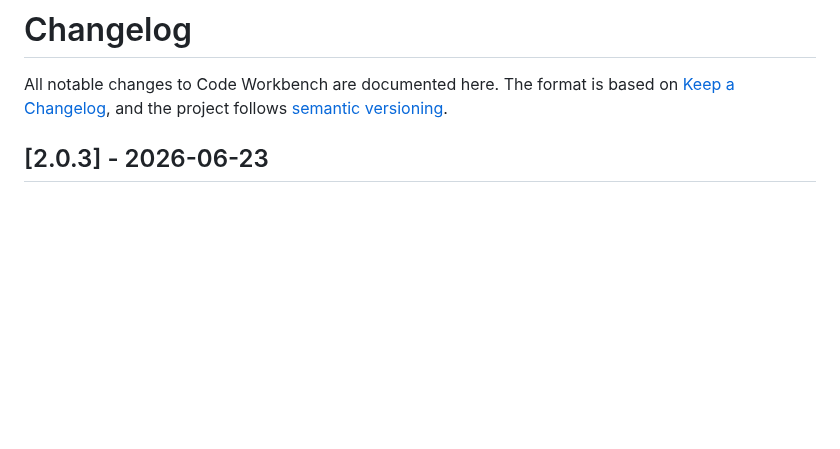
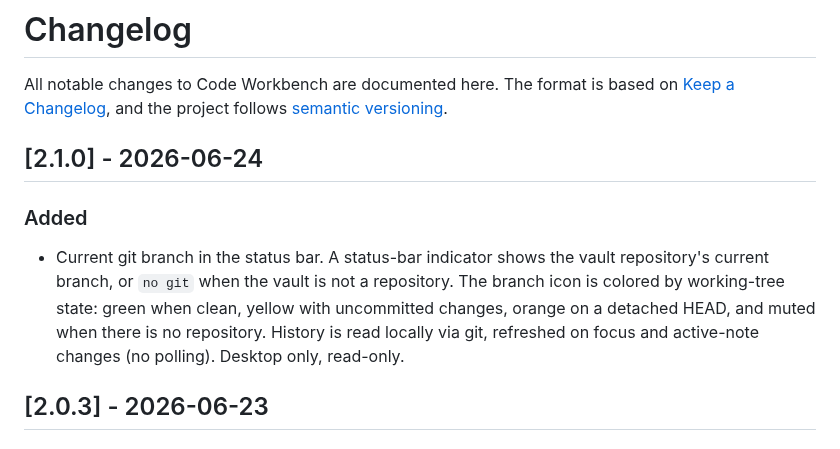
Before and after one commit to vitaly-andr/obsidian-code-workbench, a Markdown page: CHANGELOG.md, the part around the change. Rendered like a GitHub page; blank space fills up the shorter version.

```diff
--- a/CHANGELOG.md
+++ b/CHANGELOG.md
@@ -3,6 +3,15 @@
 All notable changes to Code Workbench are documented here. The format is based on
 [Keep a Changelog](https://keepachangelog.com/en/1.1.0/), and the project follows
 [semantic versioning](https://semver.org/).
+
+## [2.1.0] - 2026-06-24
+
+### Added
+- Current git branch in the status bar. A status-bar indicator shows the vault repository's current
+  branch, or `no git` when the vault is not a repository. The branch icon is colored by working-tree
+  state: green when clean, yellow with uncommitted changes, orange on a detached HEAD, and muted when
+  there is no repository. History is read locally via git, refreshed on focus and active-note changes
+  (no polling). Desktop only, read-only.
 
 ## [2.0.3] - 2026-06-23
 
```
Also changed, not shown: README.md (+5 -0 lines), docs/git-branch.png (added), 3 other files.
